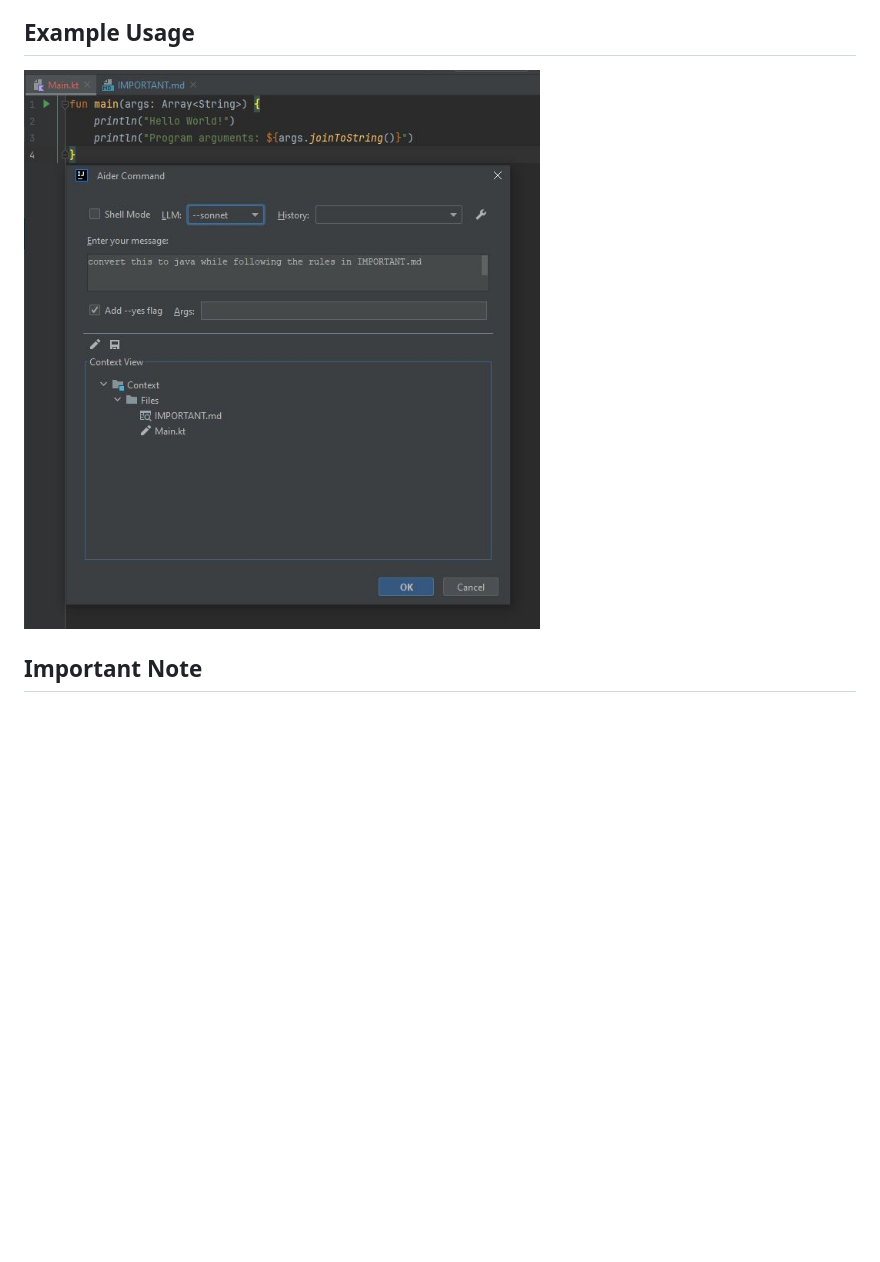
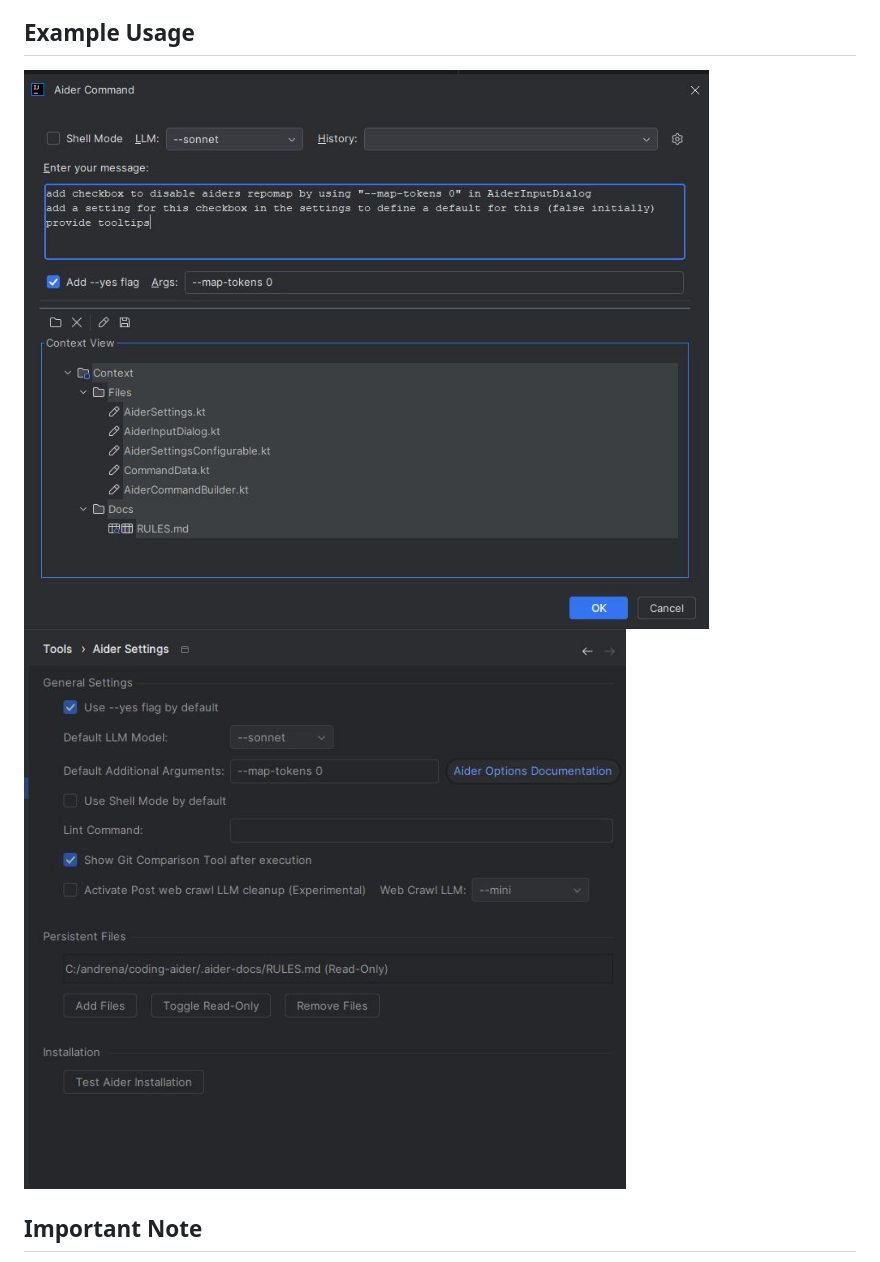
Before and after one commit to p-wegner/coding-aider, a Markdown page: README.md, the part around the change. GitHub-like rendering; pictures changed too: docs/AiderCommandAction.jpg, docs/settings.jpg; blank space fills up the shorter version.

Commit message:
update screenshots

```diff
--- a/README.md
+++ b/README.md
@@ -7,7 +7,7 @@ while allowing you complete control over the context utilized by the LLM.
 ## Example Usage
 
 ![Aider Command Action Example](docs/AiderCommandAction.jpg)
-
+![Aider Command Action Example](docs/settings.jpg)
 ## Important Note
 
 To utilize this plugin, you must have a functional Aider installation along with access to API keys for the LLM
```
Also changed, not shown: 1 other file.
